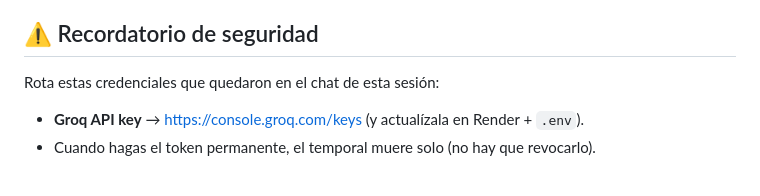
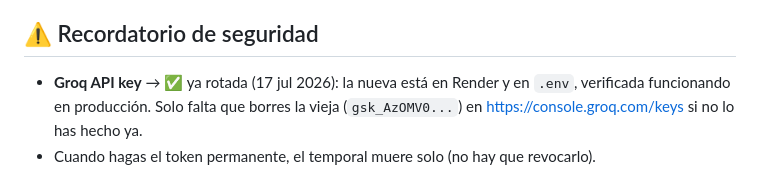
Before and after one commit to danielsancheztrejos0212-boop/recepta, a Markdown page: SIGUIENTE.md, the part around the change. GitHub-like rendering.

Commit message:
SIGUIENTE.md: marca la rotación de la Groq key como hecha
La key ya se rotó y verificó en producción; solo queda borrar la vieja en Groq.

Co-Authored-By: Claude Opus 4.8 <noreply@anthropic.com>

```diff
--- a/SIGUIENTE.md
+++ b/SIGUIENTE.md
@@ -88,6 +88,7 @@ datos de pacientes (Ley 1581 de habeas data).
 4. Míralo en vivo en el panel → **Conversaciones**.
 
 ## ⚠️ Recordatorio de seguridad
-Rota estas credenciales que quedaron en el chat de esta sesión:
-- **Groq API key** → https://console.groq.com/keys (y actualízala en Render + `.env`).
+- **Groq API key** → ✅ ya rotada (17 jul 2026): la nueva está en Render y en `.env`, verificada
+  funcionando en producción. Solo falta que borres la vieja (`gsk_AzOMV0...`) en
+  https://console.groq.com/keys si no lo has hecho ya.
 - Cuando hagas el token permanente, el temporal muere solo (no hay que revocarlo).
```
